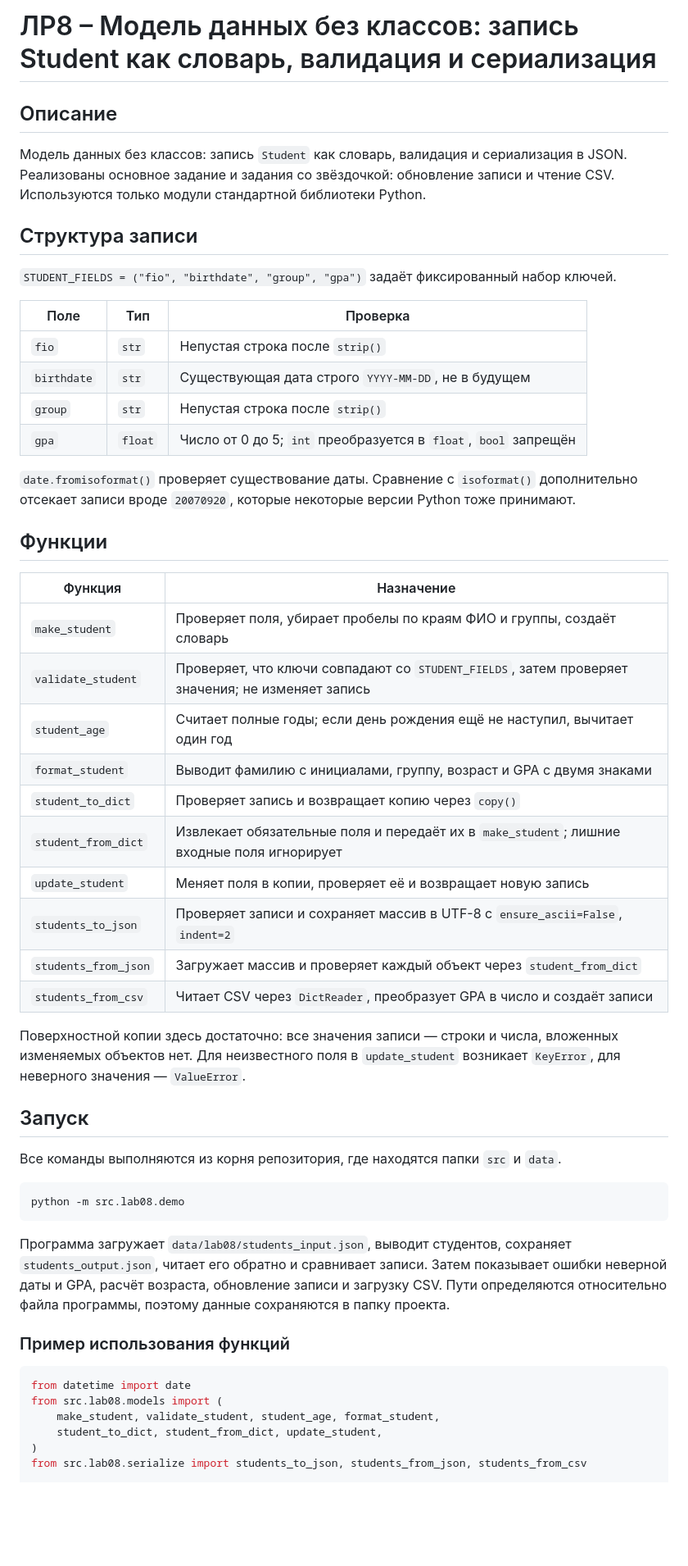
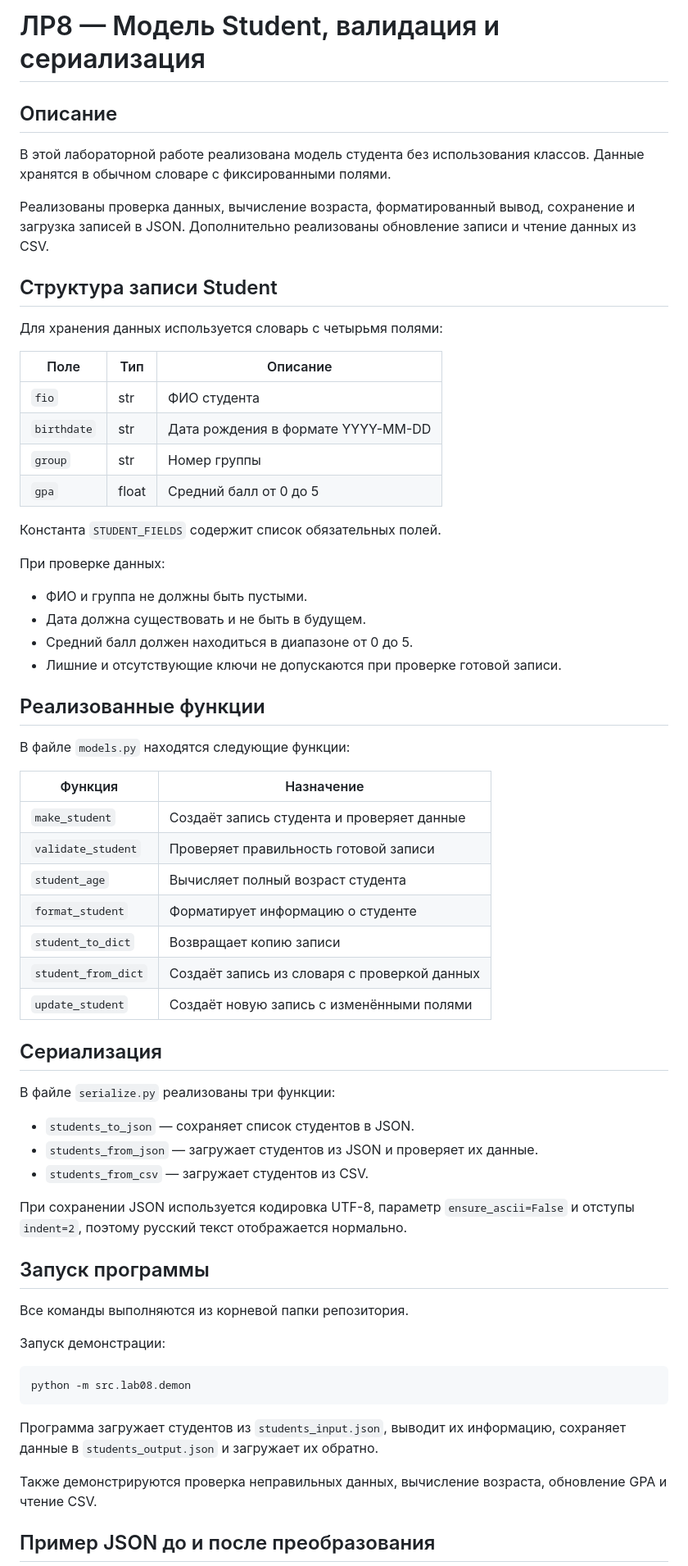
Before and after one commit to marselL228/python_labs, a Markdown page: src/lab08/README.md, the part around one of its changes. Shown at 82% size. Rendered like a GitHub page; blank space fills up the shorter version.

````diff
--- a/src/lab08/README.md
+++ b/src/lab08/README.md
@@ -1,63 +1,67 @@
-# ЛР8 – Модель данных без классов: запись Student как словарь, валидация и сериализация
+# ЛР8 — Модель Student, валидация и сериализация
 
 ## Описание
 
-Модель данных без классов: запись `Student` как словарь, валидация и сериализация в JSON.
-Реализованы основное задание и задания со звёздочкой: обновление записи и чтение CSV.
-Используются только модули стандартной библиотеки Python.
+В этой лабораторной работе реализована модель студента без использования классов. Данные хранятся в обычном словаре с фиксированными полями.
 
-## Структура записи
+Реализованы проверка данных, вычисление возраста, форматированный вывод, сохранение и загрузка записей в JSON. Дополнительно реализованы обновление записи и чтение данных из CSV.
 
-`STUDENT_FIELDS = ("fio", "birthdate", "group", "gpa")` задаёт фиксированный набор ключей.
+## Структура записи Student
 
-| Поле | Тип | Проверка |
-| --- | --- | --- |
-| `fio` | `str` | Непустая строка после `strip()` |
-| `birthdate` | `str` | Существующая дата строго `YYYY-MM-DD`, не в будущем |
-| `group` | `str` | Непустая строка после `strip()` |
-| `gpa` | `float` | Число от 0 до 5; `int` преобразуется в `float`, `bool` запрещён |
+Для хранения данных используется словарь с четырьмя полями:
 
-`date.fromisoformat()` проверяет существование даты. Сравнение с `isoformat()` дополнительно
-отсекает записи вроде `20070920`, которые некоторые версии Python тоже принимают.
+| Поле | Тип | Описание |
+|---|---|---|
+| `fio` | str | ФИО студента |
+| `birthdate` | str | Дата рождения в формате YYYY-MM-DD |
+| `group` | str | Номер группы |
+| `gpa` | float | Средний балл от 0 до 5 |
 
-## Функции
+Константа `STUDENT_FIELDS` содержит список обязательных полей.
+
+При проверке данных:
+- ФИО и группа не должны быть пустыми.
+- Дата должна существовать и не быть в будущем.
+- Средний балл должен находиться в диапазоне от 0 до 5.
+- Лишние и отсутствующие ключи не допускаются при проверке готовой записи.
+
+## Реализованные функции
+
+В файле `models.py` находятся следующие функции:
 
 | Функция | Назначение |
-| --- | --- |
-| `make_student` | Проверяет поля, убирает пробелы по краям ФИО и группы, создаёт словарь |
-| `validate_student` | Проверяет, что ключи совпадают со `STUDENT_FIELDS`, затем проверяет значения; не изменяет запись |
-| `student_age` | Считает полные годы; если день рождения ещё не наступил, вычитает один год |
-| `format_student` | Выводит фамилию с инициалами, группу, возраст и GPA с двумя знаками |
-| `student_to_dict` | Проверяет запись и возвращает копию через `copy()` |
-| `student_from_dict` | Извлекает обязательные поля и передаёт их в `make_student`; лишние входные поля игнорирует |
-| `update_student` | Меняет поля в копии, проверяет её и возвращает новую запись |
-| `students_to_json` | Проверяет записи и сохраняет массив в UTF-8 с `ensure_ascii=False`, `indent=2` |
-| `students_from_json` | Загружает массив и проверяет каждый объект через `student_from_dict` |
-| `students_from_csv` | Читает CSV через `DictReader`, преобразует GPA в число и создаёт записи |
+|---|---|
+| `make_student` | Создаёт запись студента и проверяет данные |
+| `validate_student` | Проверяет правильность готовой записи |
+| `student_age` | Вычисляет полный возраст студента |
+| `format_student` | Форматирует информацию о студенте |
+| `student_to_dict` | Возвращает копию записи |
+| `student_from_dict` | Создаёт запись из словаря с проверкой данных |
+| `update_student` | Создаёт новую запись с изменёнными полями |
 
-Поверхностной копии здесь достаточно: все значения записи — строки и числа, вложенных изменяемых объектов нет.
-Для неизвестного поля в `update_student` возникает `KeyError`, для неверного значения — `ValueError`.
+## Сериализация
 
-## Запуск
+В файле `serialize.py` реализованы три функции:
 
-Все команды выполняются из корня репозитория, где находятся папки `src` и `data`.
+- `students_to_json` — сохраняет список студентов в JSON.
+- `students_from_json` — загружает студентов из JSON и проверяет их данные.
+- `students_from_csv` — загружает студентов из CSV.
+
+При сохранении JSON используется кодировка UTF-8, параметр `ensure_ascii=False` и отступы `indent=2`, поэтому русский текст отображается нормально.
+
+## Запуск программы
+
+Все команды выполняются из корневой папки репозитория.
+
+Запуск демонстрации:
 
 ```bash
-python -m src.lab08.demo
+python -m src.lab08.demon
 ```
 
-Программа загружает `data/lab08/students_input.json`, выводит студентов,
-сохраняет `students_output.json`, читает его обратно и сравнивает записи.
-Затем показывает ошибки неверной даты и GPA, расчёт возраста, обновление записи и загрузку CSV.
-Пути определяются относительно файла программы, поэтому данные сохраняются в папку проекта.
+Программа загружает студентов из `students_input.json`, выводит их информацию, сохраняет данные в `students_output.json` и загружает их обратно.
 
-### Пример использования функций
+Также демонстрируются проверка неправильных данных, вычисление возраста, обновление GPA и чтение CSV.
 
-```python
-from datetime import date
-from src.lab08.models import (
-    make_student, validate_student, student_age, format_student,
-    student_to_dict, student_from_dict, update_student,
-)
-from src.lab08.serialize import students_to_json, students_from_json, students_from_csv
+## Пример JSON до и после преобразования
 
````
Also changed, not shown: other parts of src/lab08/README.md (+64 -58 lines), src/lab06/README.md (+5 -5 lines), images/lab06/convert_helpa.jpg (added), images/lab06/j2soncsv_help.jpg (deleted), images/lab06/j2soncsv_helpa.jpg (added), 4 other files.
